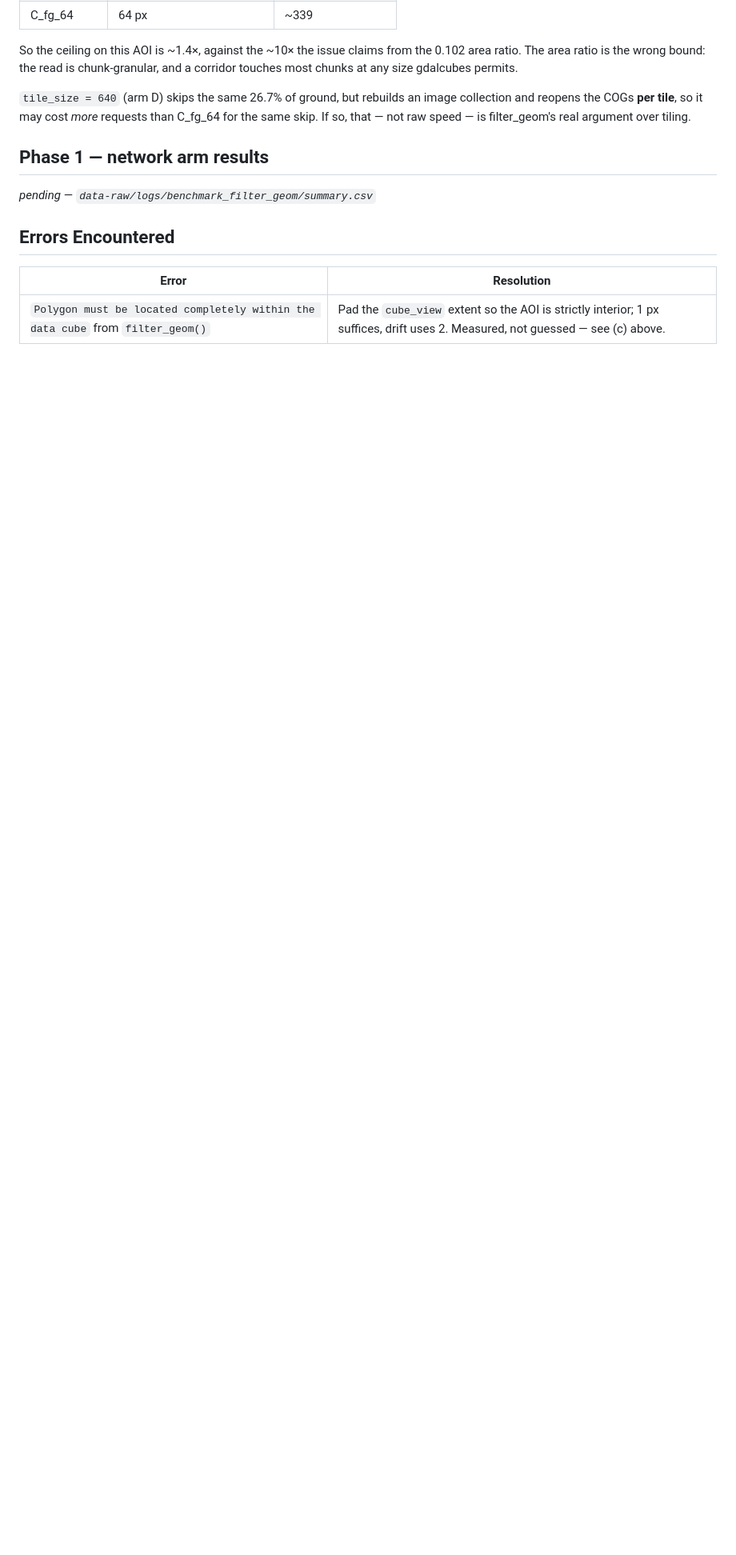
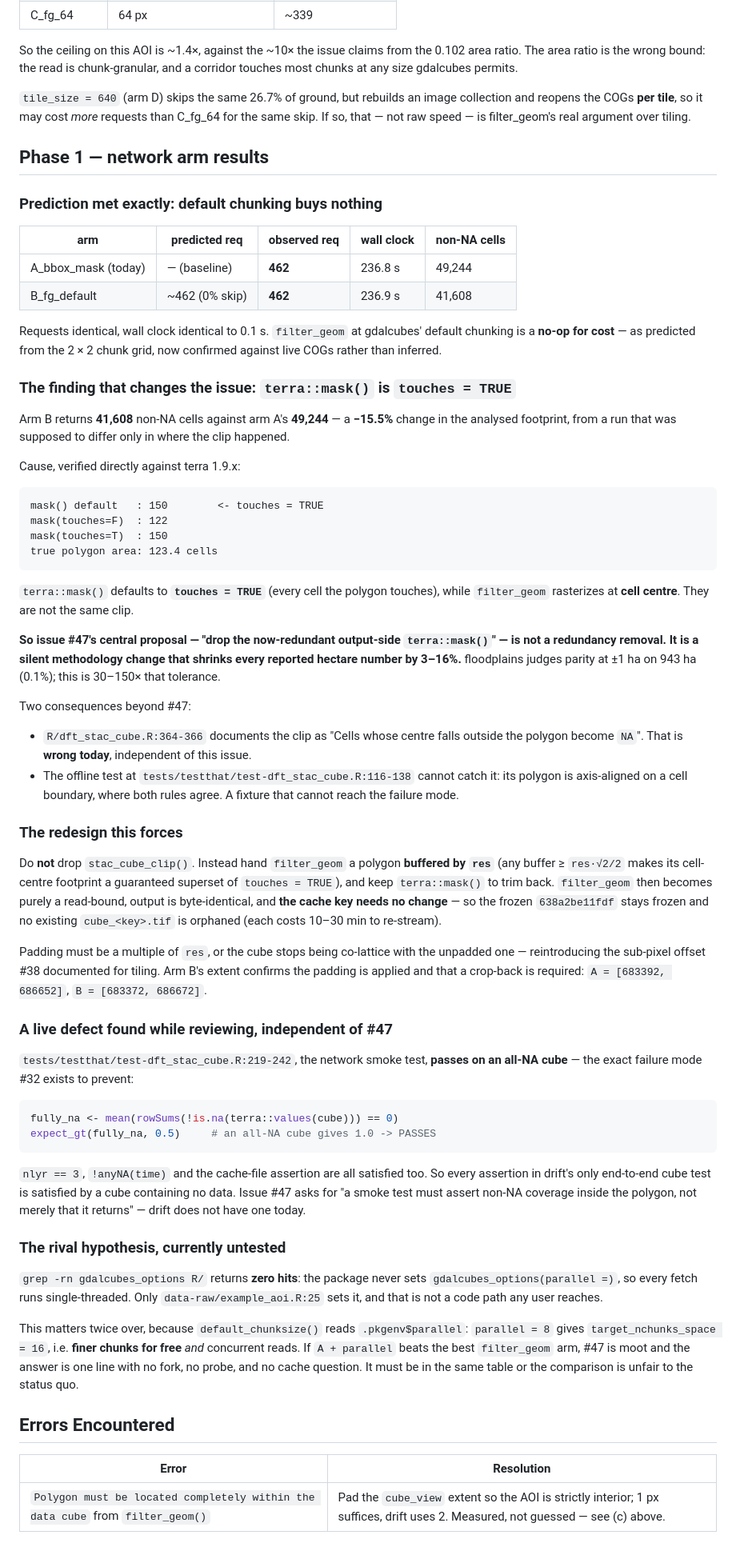
Before and after one commit to NewGraphEnvironment/drift, a Markdown page: planning/active/findings.md, the part around the change. Shown at 80% size. GitHub-like rendering; blank space fills up the shorter version.

Commit message:
Record: default-chunking filter_geom is a no-op, and terra::mask is touches=TRUE (#47)
Two measured results that reshape the issue.

Arm B (filter_geom at gdalcubes' default chunking) returned 462 range
requests against the baseline's 462, and 236.9s against 236.8s. Predicted
462 from the 2x2 chunk grid; observed 462. No gain, confirmed on live COGs
rather than inferred.

More consequentially, arm B returned 15.5% fewer non-NA cells. Cause:
terra::mask() defaults to touches = TRUE while filter_geom rasterizes at
cell centre. So #47's central proposal -- drop the redundant output-side
terra::mask() -- is not a redundancy removal but a silent methodology change
worth 3-16% of every reported hectare. Verified against terra directly
(default 150 cells, touches=FALSE 122, true area 123.4).

The redesign that follows: buffer the polygon by res, KEEP terra::mask, and
filter_geom becomes purely a read-bound with byte-identical output and an
unchanged cache key -- so no cached cube is orphaned.

Also records a live defect independent of this issue: the network smoke test
at test-dft_stac_cube.R:219-242 passes on an all-NA cube, and the rival
hypothesis that gdalcubes_options(parallel=) may moot the whole change.

Relates to NewGraphEnvironment/sred-2025-2026#16

````diff
--- a/planning/active/findings.md
+++ b/planning/active/findings.md
@@ -261,7 +261,89 @@ argument over tiling.
 
 ## Phase 1 — network arm results
 
-_pending — `data-raw/logs/benchmark_filter_geom/summary.csv`_
+### Prediction met exactly: default chunking buys nothing
+
+| arm | predicted req | **observed req** | wall clock | non-NA cells |
+|---|---|---|---|---|
+| A_bbox_mask (today) | — (baseline) | **462** | 236.8 s | 49,244 |
+| B_fg_default | ~462 (0% skip) | **462** | 236.9 s | 41,608 |
+
+Requests identical, wall clock identical to 0.1 s. `filter_geom` at gdalcubes'
+default chunking is a **no-op for cost** — as predicted from the 2 × 2 chunk grid,
+now confirmed against live COGs rather than inferred.
+
+### The finding that changes the issue: `terra::mask()` is `touches = TRUE`
+
+Arm B returns **41,608** non-NA cells against arm A's **49,244** — a **−15.5%**
+change in the analysed footprint, from a run that was supposed to differ only in
+where the clip happened.
+
+Cause, verified directly against terra 1.9.x:
+
+```
+mask() default   : 150        <- touches = TRUE
+mask(touches=F)  : 122
+mask(touches=T)  : 150
+true polygon area: 123.4 cells
+```
+
+`terra::mask()` defaults to **`touches = TRUE`** (every cell the polygon touches),
+while `filter_geom` rasterizes at **cell centre**. They are not the same clip.
+
+**So issue #47's central proposal — "drop the now-redundant output-side
+`terra::mask()`" — is not a redundancy removal. It is a silent methodology change
+that shrinks every reported hectare number by 3–16%.** floodplains judges parity
+at ±1 ha on 943 ha (0.1%); this is 30–150× that tolerance.
+
+Two consequences beyond #47:
+
+- `R/dft_stac_cube.R:364-366` documents the clip as "Cells whose centre falls
+  outside the polygon become `NA`". That is **wrong today**, independent of this
+  issue.
+- The offline test at `tests/testthat/test-dft_stac_cube.R:116-138` cannot catch
+  it: its polygon is axis-aligned on a cell boundary, where both rules agree. A
+  fixture that cannot reach the failure mode.
+
+### The redesign this forces
+
+Do **not** drop `stac_cube_clip()`. Instead hand `filter_geom` a polygon
+**buffered by `res`** (any buffer ≥ `res·√2/2` makes its cell-centre footprint a
+guaranteed superset of `touches = TRUE`), and keep `terra::mask()` to trim back.
+`filter_geom` then becomes purely a read-bound, output is byte-identical, and
+**the cache key needs no change** — so the frozen `638a2be11fdf` stays frozen and
+no existing `cube_<key>.tif` is orphaned (each costs 10–30 min to re-stream).
+
+Padding must be a multiple of `res`, or the cube stops being co-lattice with the
+unpadded one — reintroducing the sub-pixel offset #38 documented for tiling. Arm
+B's extent confirms the padding is applied and that a crop-back is required:
+`A = [683392, 686652]`, `B = [683372, 686672]`.
+
+### A live defect found while reviewing, independent of #47
+
+`tests/testthat/test-dft_stac_cube.R:219-242`, the network smoke test, **passes on
+an all-NA cube** — the exact failure mode #32 exists to prevent:
+
+```r
+fully_na <- mean(rowSums(!is.na(terra::values(cube))) == 0)
+expect_gt(fully_na, 0.5)     # an all-NA cube gives 1.0 -> PASSES
+```
+
+`nlyr == 3`, `!anyNA(time)` and the cache-file assertion are all satisfied too. So
+every assertion in drift's only end-to-end cube test is satisfied by a cube
+containing no data. Issue #47 asks for "a smoke test must assert non-NA coverage
+inside the polygon, not merely that it returns" — drift does not have one today.
+
+### The rival hypothesis, currently untested
+
+`grep -rn gdalcubes_options R/` returns **zero hits**: the package never sets
+`gdalcubes_options(parallel =)`, so every fetch runs single-threaded. Only
+`data-raw/example_aoi.R:25` sets it, and that is not a code path any user reaches.
+
+This matters twice over, because `default_chunksize()` reads `.pkgenv$parallel`:
+`parallel = 8` gives `target_nchunks_space = 16`, i.e. **finer chunks for free**
+*and* concurrent reads. If `A + parallel` beats the best `filter_geom` arm, #47 is
+moot and the answer is one line with no fork, no probe, and no cache question.
+It must be in the same table or the comparison is unfair to the status quo.
 
 ## Errors Encountered
 
````
